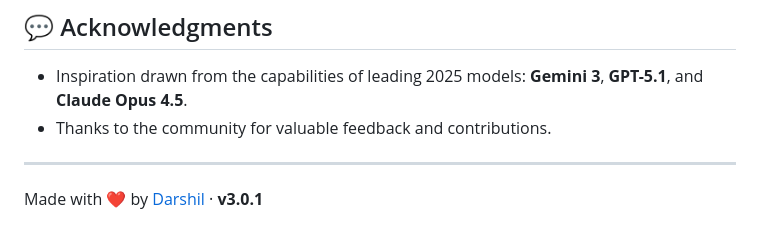
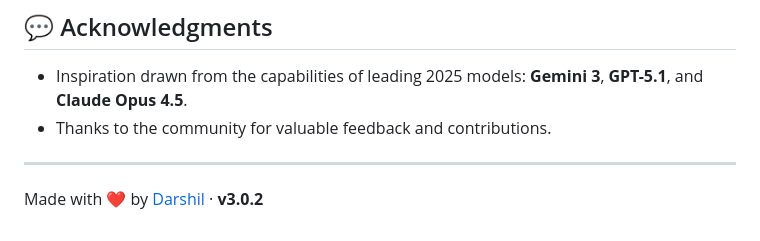
Before and after one commit to darshil0/ai-prompts-2025, a Markdown page: README.md, the part around the change. GitHub-like rendering.

```diff
--- a/README.md
+++ b/README.md
@@ -207,4 +207,4 @@ This project is licensed under the **MIT License**. You are free to use and modi
 
 ---
 
-Made with ❤️ by [Darshil](https://github.com/darshil0) · **v3.0.1**
+Made with ❤️ by [Darshil](https://github.com/darshil0) · **v3.0.2**
```
